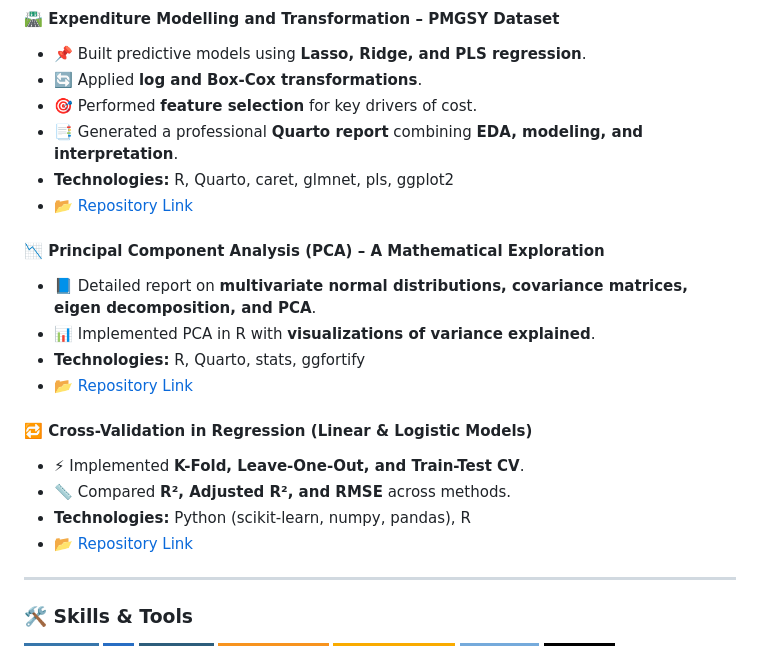
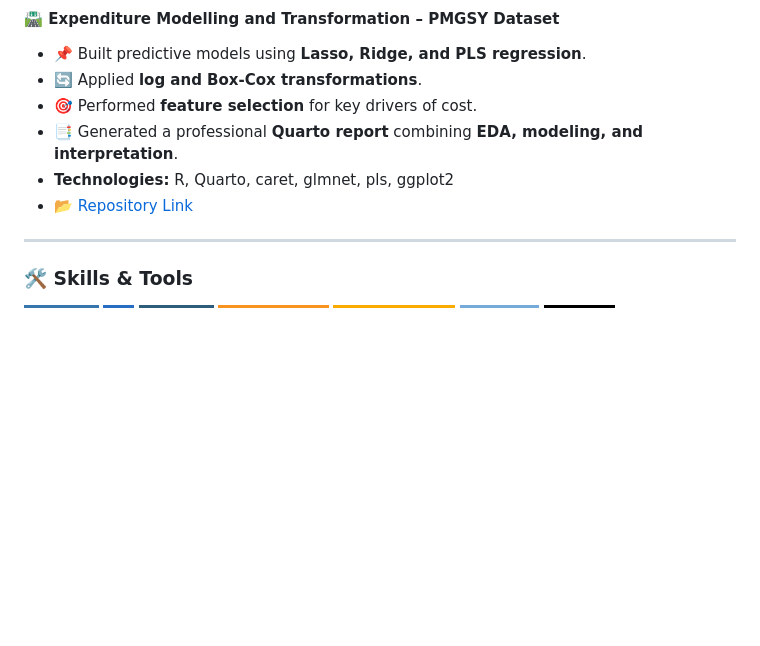
Before and after one commit to rajiba-sahoo2202/Rajib_portfolio, a Markdown page: README.md, the part around the change. Rendered like a GitHub page; badges without logos; blank space fills up the shorter version.

```diff
--- a/README.md
+++ b/README.md
@@ -31,18 +31,6 @@ I am a postgraduate student in **Engineering Mathematics** at the **Institute of
 - **Technologies:** R, Quarto, caret, glmnet, pls, ggplot2
 - 📂 [Repository Link](https://github.com/rajiba-sahoo2202/Expenditure-Modelling-and-Transformation)
 
-#### 📉 Principal Component Analysis (PCA) – A Mathematical Exploration
-- 📘 Detailed report on **multivariate normal distributions, covariance matrices, eigen decomposition, and PCA**.
-- 📊 Implemented PCA in R with **visualizations of variance explained**.
-- **Technologies:** R, Quarto, stats, ggfortify
-- 📂 [Repository Link](https://github.com/rajiba-sahoo2202/PCA-Mathematics)
-
-#### 🔁 Cross-Validation in Regression (Linear & Logistic Models)
-- ⚡ Implemented **K-Fold, Leave-One-Out, and Train-Test CV**.
-- 📏 Compared **R², Adjusted R², and RMSE** across methods.
-- **Technologies:** Python (scikit-learn, numpy, pandas), R
-- 📂 [Repository Link](https://github.com/rajiba-sahoo2202/CrossValidation-Regression)
-
 ---
 
 ### 🛠️ Skills & Tools
```
